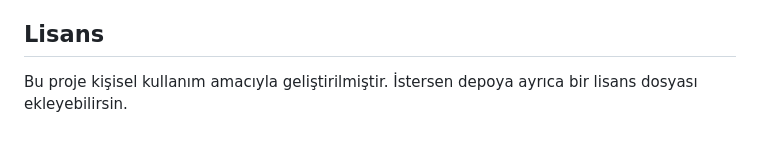
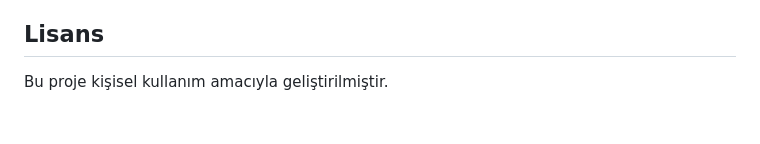
Before and after one commit to mryusufcan/filament-takibi, a Markdown page: README.md, the part around the change. Rendered like a GitHub page.

Commit message:
Fix license section wording in README

```diff
--- a/README.md
+++ b/README.md
@@ -105,4 +105,4 @@ GitHub Pages etkinleştirildikten sonra uygulama şu yapıda yayınlanır:
 
 ## Lisans
 
-Bu proje kişisel kullanım amacıyla geliştirilmiştir. İstersen depoya ayrıca bir lisans dosyası ekleyebilirsin.
+Bu proje kişisel kullanım amacıyla geliştirilmiştir.
```
